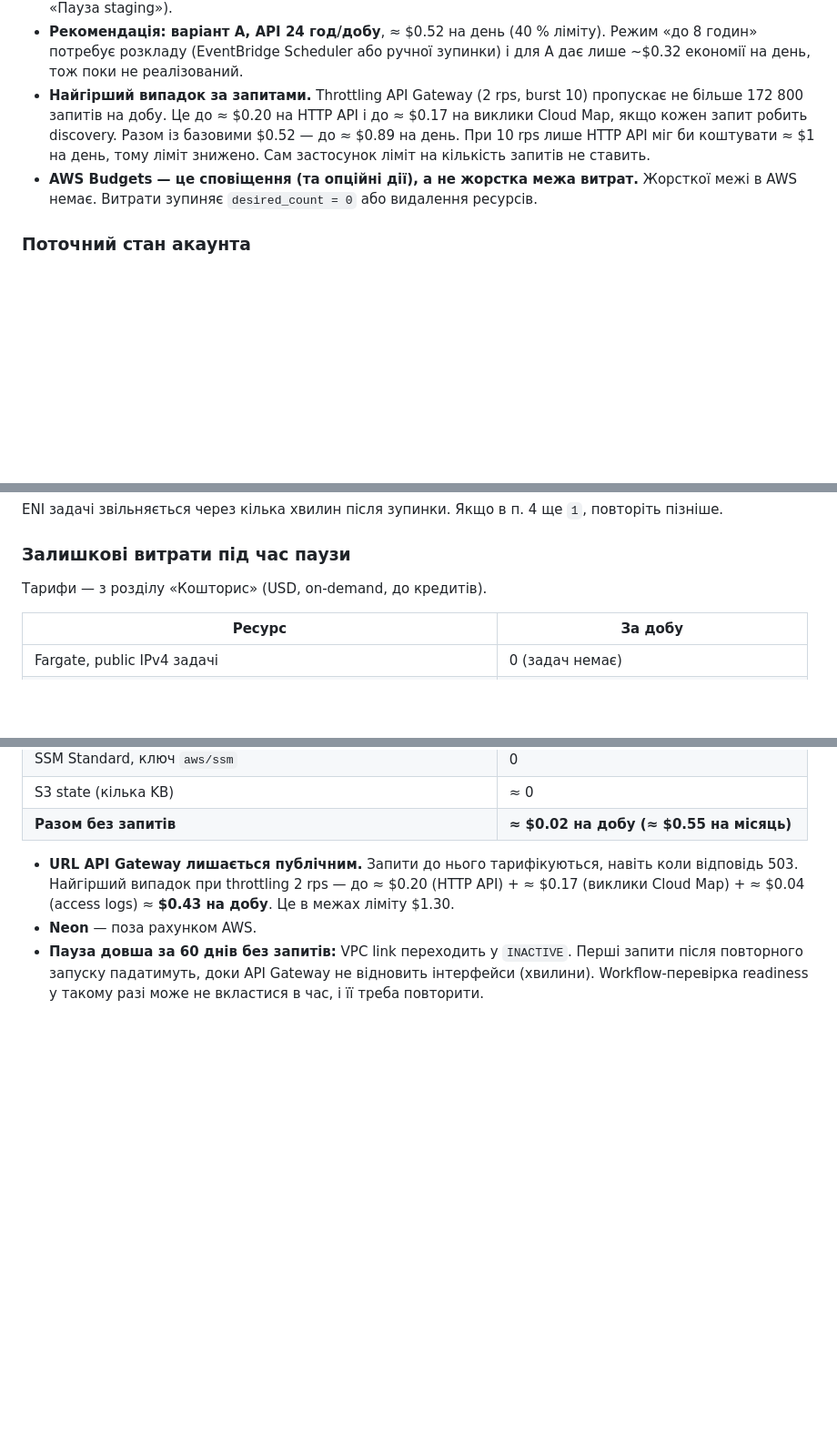
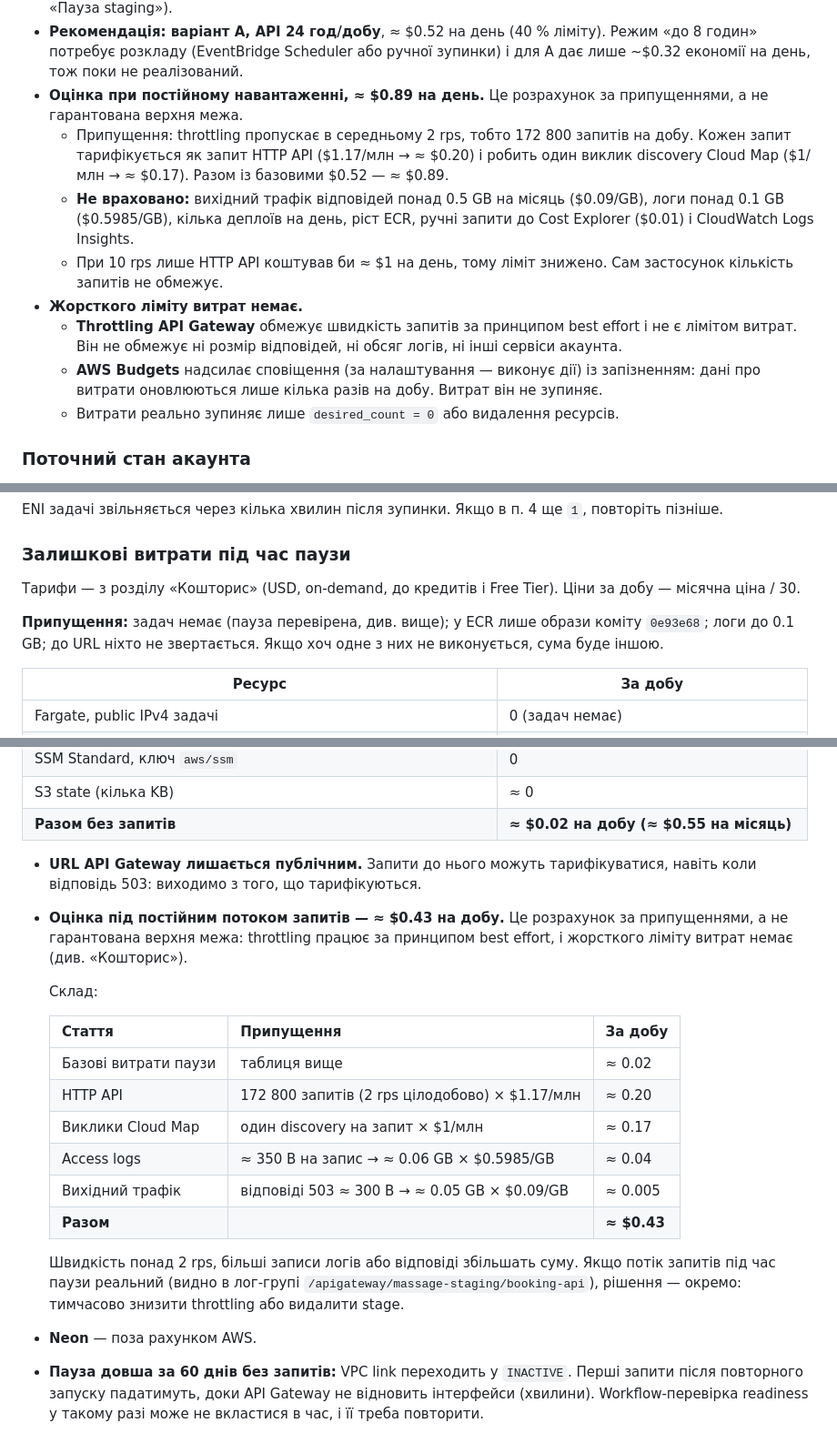
Before and after one commit to OlehDribko/Massage-backend, a Markdown page: infra/staging-deploy.md, 3 parts joined by grey strips. Shown at 91% size. Drawn GitHub-style; blank space fills up the shorter version.

Commit message:
docs(infra): cost figures are estimates, not a guaranteed cap
Spell out the assumptions behind the $0.89 and $0.43 figures, list what
they leave out and state that neither throttling nor AWS Budgets caps cost.

Co-Authored-By: Claude Opus 5.5 <noreply@anthropic.com>

```diff
--- a/infra/staging-deploy.md
+++ b/infra/staging-deploy.md
@@ -103,8 +103,14 @@ API-образ локально перевірено в режимі, близь
 - Ліміт $1.30 на день стосується **усіх** сервісів акаунта. Поточні витрати, крім цього проєкту, мізерні (див. нижче).
 - **ALB тарифікується, навіть коли API зупинено** (`desired_count = 0`): у варіантах B і C від ~$0.65–0.90 на день не втекти. У варіанті A зупинка API зменшує вартість до ≈ $0.02 на день без запитів (див. «Пауза staging»).
 - **Рекомендація: варіант A, API 24 год/добу**, ≈ $0.52 на день (40 % ліміту). Режим «до 8 годин» потребує розкладу (EventBridge Scheduler або ручної зупинки) і для A дає лише ~$0.32 економії на день, тож поки не реалізований.
-- **Найгірший випадок за запитами.** Throttling API Gateway (2 rps, burst 10) пропускає не більше 172 800 запитів на добу. Це до ≈ $0.20 на HTTP API і до ≈ $0.17 на виклики Cloud Map, якщо кожен запит робить discovery. Разом із базовими $0.52 — до ≈ $0.89 на день. При 10 rps лише HTTP API міг би коштувати ≈ $1 на день, тому ліміт знижено. Сам застосунок ліміт на кількість запитів не ставить.
-- **AWS Budgets — це сповіщення (та опційні дії), а не жорстка межа витрат.** Жорсткої межі в AWS немає. Витрати зупиняє `desired_count = 0` або видалення ресурсів.
+- **Оцінка при постійному навантаженні, ≈ $0.89 на день.** Це розрахунок за припущеннями, а не гарантована верхня межа.
+  - Припущення: throttling пропускає в середньому 2 rps, тобто 172 800 запитів на добу. Кожен запит тарифікується як запит HTTP API ($1.17/млн → ≈ $0.20) і робить один виклик discovery Cloud Map ($1/млн → ≈ $0.17). Разом із базовими $0.52 — ≈ $0.89.
+  - **Не враховано:** вихідний трафік відповідей понад 0.5 GB на місяць ($0.09/GB), логи понад 0.1 GB ($0.5985/GB), кілька деплоїв на день, ріст ECR, ручні запити до Cost Explorer ($0.01) і CloudWatch Logs Insights.
+  - При 10 rps лише HTTP API коштував би ≈ $1 на день, тому ліміт знижено. Сам застосунок кількість запитів не обмежує.
+- **Жорсткого ліміту витрат немає.**
+  - **Throttling API Gateway** обмежує швидкість запитів за принципом best effort і не є лімітом витрат. Він не обмежує ні розмір відповідей, ні обсяг логів, ні інші сервіси акаунта.
+  - **AWS Budgets** надсилає сповіщення (за налаштування — виконує дії) із запізненням: дані про витрати оновлюються лише кілька разів на добу. Витрат він не зупиняє.
+  - Витрати реально зупиняє лише `desired_count = 0` або видалення ресурсів.
 
 ### Поточний стан акаунта
 - **Тариф:** AWS **Free plan**, `ACTIVE`, діє до **2027-03-06**, залишок кредитів **$199.90** (`freetier get-account-plan-state`). Усі сервіси схеми A (ECS, API Gateway, Cloud Map, Route 53, Systems Manager, CloudWatch Logs, ECR) є в [списку сервісів Free plan](https://docs.aws.amazon.com/accounts/latest/reference/supported-services-sign-up-new.html). CloudFront там теж є (без Lambda@Edge), ELB також.
@@ -363,7 +369,9 @@ ENI задачі звільняється через кілька хвилин
 
 ### Залишкові витрати під час паузи
 
-Тарифи — з розділу «Кошторис» (USD, on-demand, до кредитів).
+Тарифи — з розділу «Кошторис» (USD, on-demand, до кредитів і Free Tier). Ціни за добу — місячна ціна / 30.
+
+**Припущення:** задач немає (пауза перевірена, див. вище); у ECR лише образи коміту `0e93e68`; логи до 0.1 GB; до URL ніхто не звертається. Якщо хоч одне з них не виконується, сума буде іншою.
 
 | Ресурс | За добу |
 |---|---|
@@ -378,7 +386,21 @@ ENI задачі звільняється через кілька хвилин
 | S3 state (кілька KB) | ≈ 0 |
 | **Разом без запитів** | **≈ $0.02 на добу (≈ $0.55 на місяць)** |
 
-- **URL API Gateway лишається публічним.** Запити до нього тарифікуються, навіть коли відповідь 503. Найгірший випадок при throttling 2 rps — до ≈ $0.20 (HTTP API) + ≈ $0.17 (виклики Cloud Map) + ≈ $0.04 (access logs) ≈ **$0.43 на добу**. Це в межах ліміту $1.30.
+- **URL API Gateway лишається публічним.** Запити до нього можуть тарифікуватися, навіть коли відповідь 503: виходимо з того, що тарифікуються.
+- **Оцінка під постійним потоком запитів — ≈ $0.43 на добу.** Це розрахунок за припущеннями, а не гарантована верхня межа: throttling працює за принципом best effort, і жорсткого ліміту витрат немає (див. «Кошторис»).
+
+  Склад:
+
+  | Стаття | Припущення | За добу |
+  |---|---|---|
+  | Базові витрати паузи | таблиця вище | ≈ 0.02 |
+  | HTTP API | 172 800 запитів (2 rps цілодобово) × $1.17/млн | ≈ 0.20 |
+  | Виклики Cloud Map | один discovery на запит × $1/млн | ≈ 0.17 |
+  | Access logs | ≈ 350 B на запис → ≈ 0.06 GB × $0.5985/GB | ≈ 0.04 |
+  | Вихідний трафік | відповіді 503 ≈ 300 B → ≈ 0.05 GB × $0.09/GB | ≈ 0.005 |
+  | **Разом** | | **≈ $0.43** |
+
+  Швидкість понад 2 rps, більші записи логів або відповіді збільшать суму. Якщо потік запитів під час паузи реальний (видно в лог-групі `/apigateway/massage-staging/booking-api`), рішення — окремо: тимчасово знизити throttling або видалити stage.
 - **Neon** — поза рахунком AWS.
 - **Пауза довша за 60 днів без запитів:** VPC link переходить у `INACTIVE`. Перші запити після повторного запуску падатимуть, доки API Gateway не відновить інтерфейси (хвилини). Workflow-перевірка readiness у такому разі може не вкластися в час, і її треба повторити.
 
```
